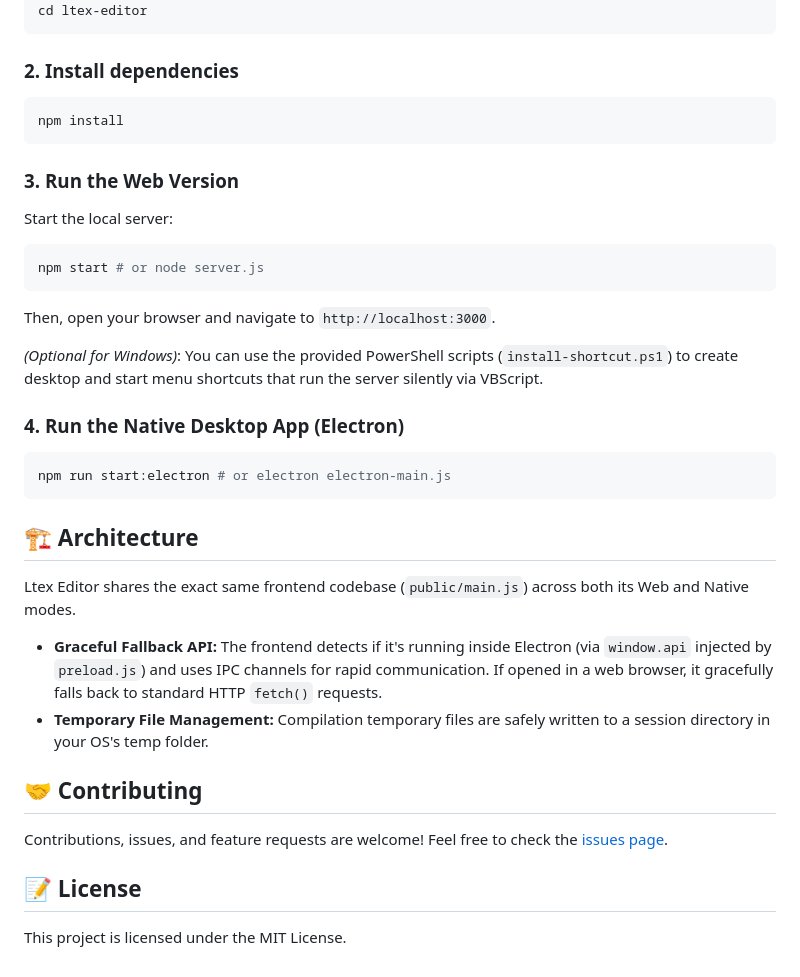
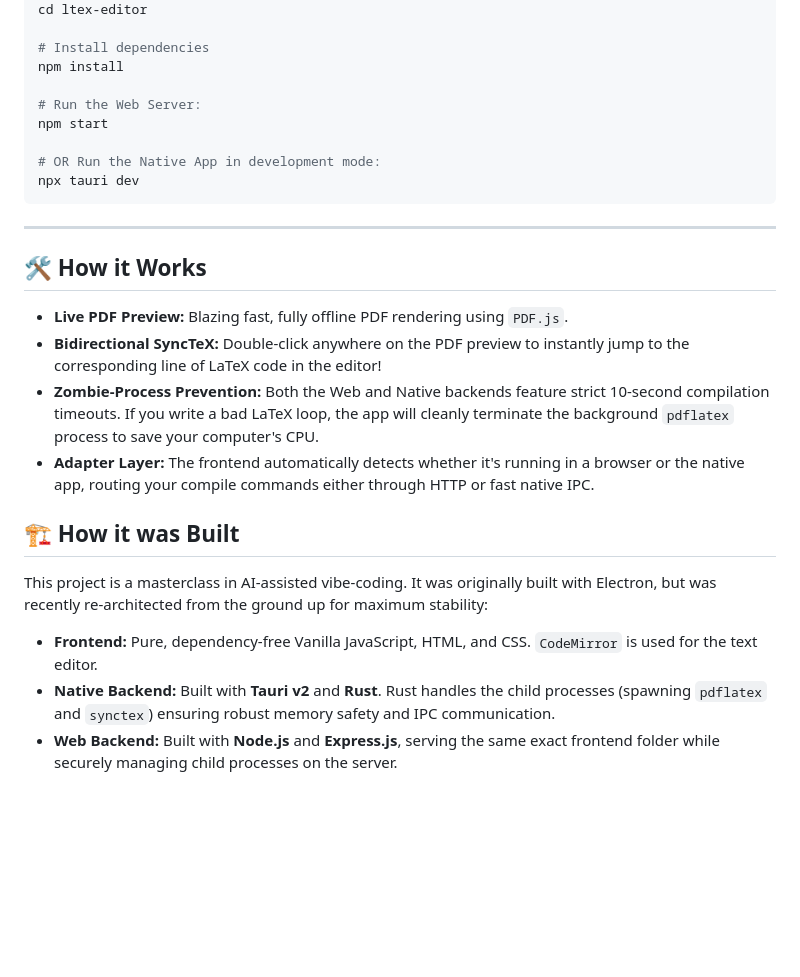
Before and after one commit to Bandetheighteen/ltex-editor, a Markdown page: README.md, the part around one of its changes. Drawn GitHub-style; blank space fills up the shorter version.

````diff
--- a/README.md
+++ b/README.md
@@ -40,36 +53,28 @@ Before you begin, ensure you have the following installed on your machine:
 git clone https://github.com/Bandetheighteen/ltex-editor.git
 cd ltex-editor
+
+# Install dependencies
+npm install
+
+# Run the Web Server:
+npm start
+
+# OR Run the Native App in development mode:
+npx tauri dev
 ```
 
-### 2. Install dependencies
-```bash
-npm install
-```
+---
 
-### 3. Run the Web Version
-Start the local server:
-```bash
-npm start # or node server.js
-```
-Then, open your browser and navigate to `http://localhost:3000`.
+## 🛠️ How it Works
 
-*(Optional for Windows)*: You can use the provided PowerShell scripts (`install-shortcut.ps1`) to create desktop and start menu shortcuts that run the server silently via VBScript.
+*   **Live PDF Preview:** Blazing fast, fully offline PDF rendering using `PDF.js`.
+*   **Bidirectional SyncTeX:** Double-click anywhere on the PDF preview to instantly jump to the corresponding line of LaTeX code in the editor!
+*   **Zombie-Process Prevention:** Both the Web and Native backends feature strict 10-second compilation timeouts. If you write a bad LaTeX loop, the app will cleanly terminate the background `pdflatex` process to save your computer's CPU.
+*   **Adapter Layer:** The frontend automatically detects whether it's running in a browser or the native app, routing your compile commands either through HTTP or fast native IPC.
 
-### 4. Run the Native Desktop App (Electron)
-```bash
-npm run start:electron # or electron electron-main.js
-```
+## 🏗️ How it was Built
 
-## 🏗️ Architecture
-
-Ltex Editor shares the exact same frontend codebase (`public/main.js`) across both its Web and Native modes.
-- **Graceful Fallback API:** The frontend detects if it's running inside Electron (via `window.api` injected by `preload.js`) and uses IPC channels for rapid communication. If opened in a web browser, it gracefully falls back to standard HTTP `fetch()` requests.
-- **Temporary File Management:** Compilation temporary files are safely written to a session directory in your OS's temp folder.
-
-## 🤝 Contributing
-
-Contributions, issues, and feature requests are welcome! Feel free to check the [issues page](https://github.com/Bandetheighteen/ltex-editor/issues).
-
-## 📝 License
-
-This project is licensed under the MIT License.
+This project is a masterclass in AI-assisted vibe-coding. It was originally built with Electron, but was recently re-architected from the ground up for maximum stability:
+*   **Frontend:** Pure, dependency-free Vanilla JavaScript, HTML, and CSS. `CodeMirror` is used for the text editor.
+*   **Native Backend:** Built with **Tauri v2** and **Rust**. Rust handles the child processes (spawning `pdflatex` and `synctex`) ensuring robust memory safety and IPC communication.
+*   **Web Backend:** Built with **Node.js** and **Express.js**, serving the same exact frontend folder while securely managing child processes on the server.
````
Also changed, not shown: other parts of README.md (+35 -22 lines).
